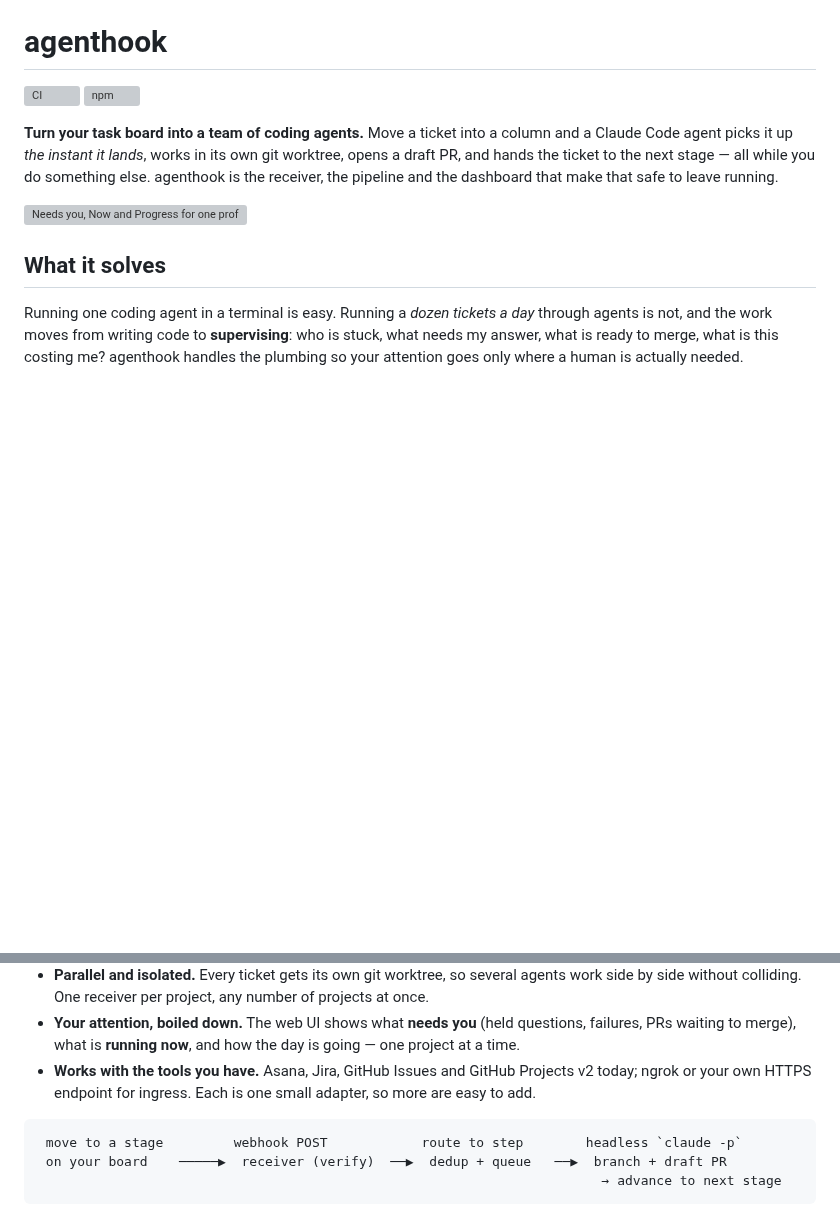
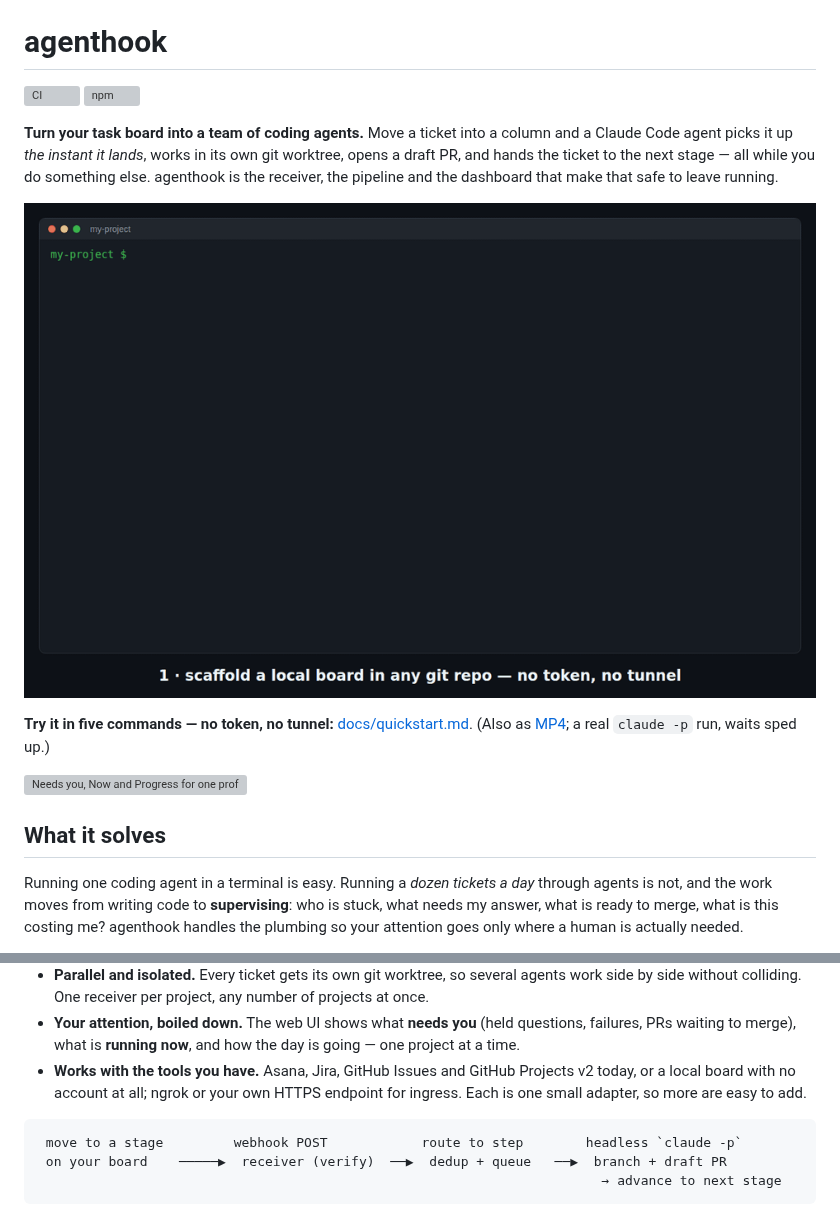
Before and after one commit to Jesuso/agenthook, a Markdown page: README.md, 2 parts joined by grey strips. Rendered like a GitHub page; pictures changed too: docs/img/quickstart.gif (added); blank space fills up the shorter version; grey boxes are pictures that could not be loaded.

````diff
--- a/README.md
+++ b/README.md
@@ -7,6 +7,11 @@
 Code agent picks it up *the instant it lands*, works in its own git worktree, opens a draft PR,
 and hands the ticket to the next stage — all while you do something else. agenthook is the
 receiver, the pipeline and the dashboard that make that safe to leave running.
+
+![A real run: init --local, start, ticket add, the dashboard as the ticket goes code → review → done, then the diff](docs/img/quickstart.gif)
+
+**Try it in five commands — no token, no tunnel:** [docs/quickstart.md](docs/quickstart.md).
+(Also as [MP4](docs/img/quickstart.mp4); a real `claude -p` run, waits sped up.)
 
 ![Needs you, Now and Progress for one profile](docs/img/ui-overview.png)
 
@@ -27,8 +32,8 @@ goes only where a human is actually needed.
   side without colliding. One receiver per project, any number of projects at once.
 - **Your attention, boiled down.** The web UI shows what **needs you** (held questions, failures,
   PRs waiting to merge), what is **running now**, and how the day is going — one project at a time.
-- **Works with the tools you have.** Asana, Jira, GitHub Issues and GitHub Projects v2 today;
-  ngrok or your own HTTPS endpoint for ingress. Each is one small adapter, so more are easy to add.
+- **Works with the tools you have.** Asana, Jira, GitHub Issues and GitHub Projects v2 today, or
+  a local board with no account at all; ngrok or your own HTTPS endpoint for ingress. Each is one small adapter, so more are easy to add.
 
 ```
  move to a stage         webhook POST            route to step        headless `claude -p`
````
Also changed, not shown: docs/launch/announcement.md (added, +73 -0 lines), 1 other file.
